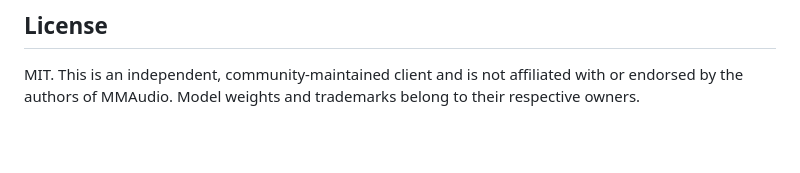
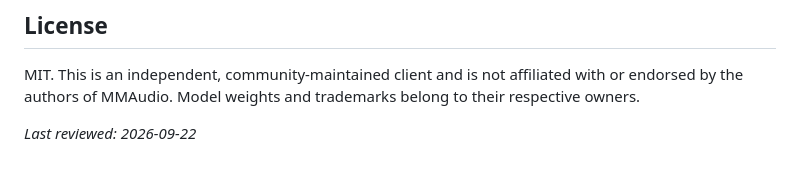
Before and after one commit to mmaudio-dev/mmaudio-api, a Markdown page: README.md, the part around the change. Drawn GitHub-style; blank space fills up the shorter version.

Commit message:
docs: reviewed 2026-09-22

```diff
--- a/README.md
+++ b/README.md
@@ -172,3 +172,5 @@ No. This is an independent, MIT-licensed client and is not affiliated with the M
 ## License
 
 MIT. This is an independent, community-maintained client and is not affiliated with or endorsed by the authors of MMAudio. Model weights and trademarks belong to their respective owners.
+
+_Last reviewed: 2026-09-22_
```
